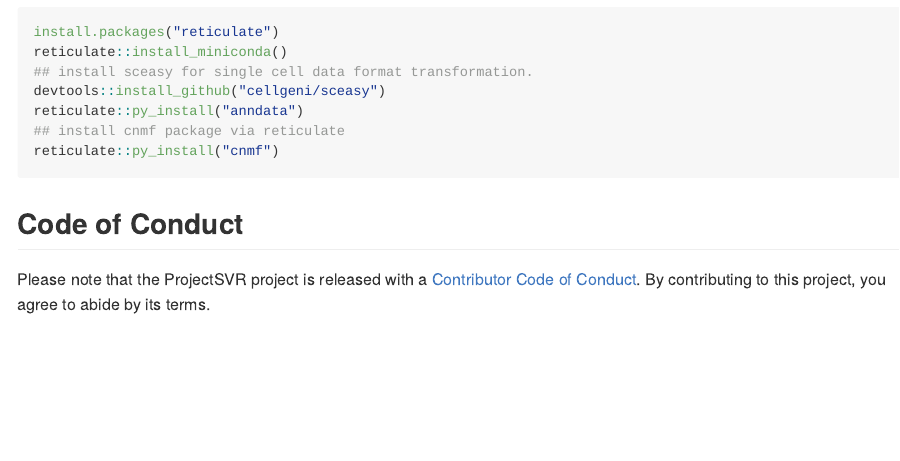
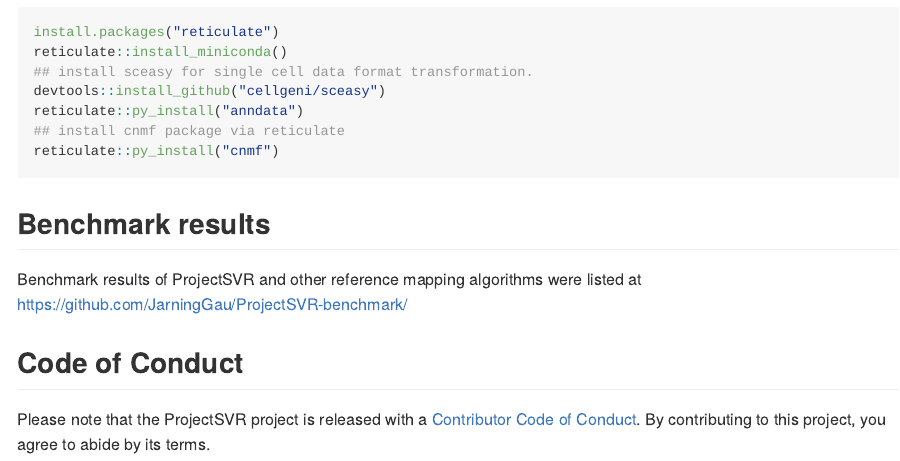
Before and after one commit to JarningGau/ProjectSVR, an R Markdown document (README.Rmd): the page in a window 1100 px wide, from 2420 px down. The pictures show the output file README.md that the author committed with the source, drawn offline in the style of GitHub; badge pictures from the web are left out.

Commit message:
doc: update readme

````diff
--- a/README.Rmd
+++ b/README.Rmd
@@ -130,6 +130,10 @@ reticulate::py_install("anndata")
 reticulate::py_install("cnmf")
 ```
 
+## Benchmark results
+
+Benchmark results of ProjectSVR and other reference mapping algorithms were listed at https://github.com/JarningGau/ProjectSVR-benchmark/
+
 ## Code of Conduct
 
   Please note that the ProjectSVR project is released with a [Contributor Code of Conduct](https://contributor-covenant.org/version/2/1/CODE_OF_CONDUCT.html). By contributing to this project, you agree to abide by its terms.
````
Also changed, not shown: README.md, 1 other file.
